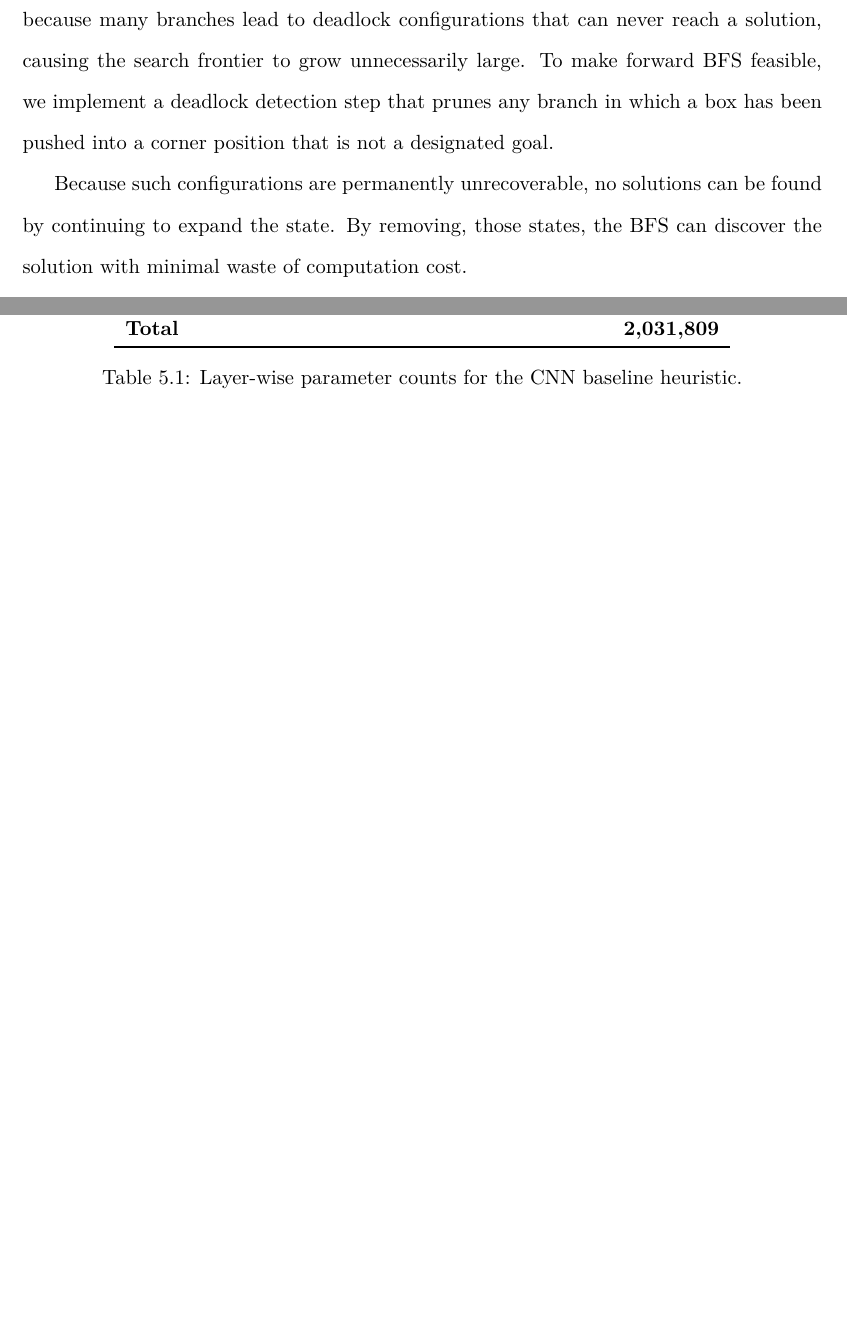
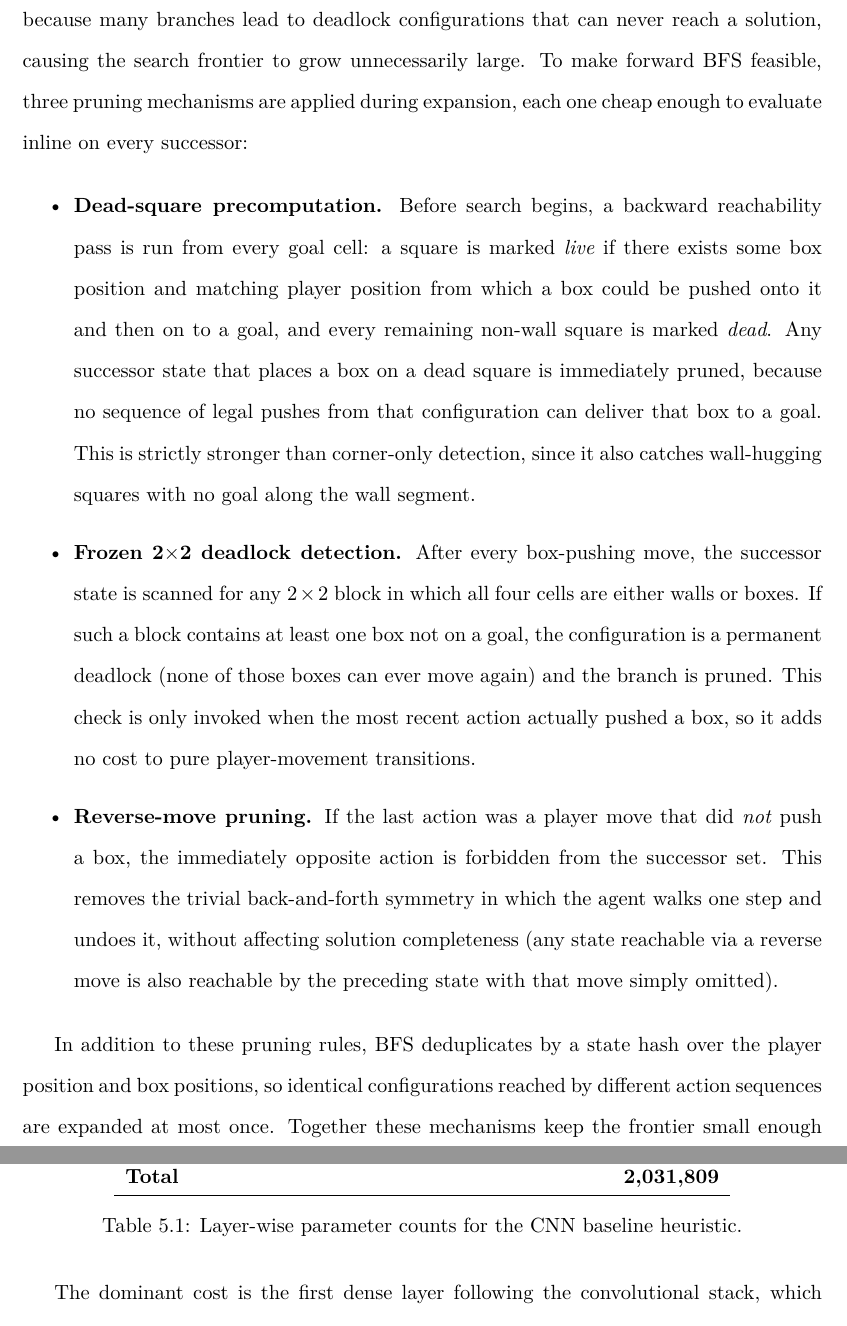
Before and after one commit to asd417/HonorsThesis, a LaTeX thesis (main.tex, which reads chapters/methodology.tex): two parts of pages 35 and 37 of 65 before the commit and two parts of pages 35 and 38 of 66 after it, joined at a grey line, cut so that both start at the same text, the shorter picture padded with empty space. Compiled offline with XeLaTeX; a missing font is replaced by an installed copy or a similar font.

Commit message:
bfs methodology detail

```diff
--- a/chapters/methodology.tex
+++ b/chapters/methodology.tex
@@ -8,9 +8,15 @@ From the medium split, 14{,}000 puzzles were sampled and solved with the pruned
 
 Training labels are derived directly from forward breadth-first search (BFS) solutions. For each Boxoban puzzle, BFS expands states outward from the initial configuration until it reaches a goal state, producing a shortest-path trajectory $s_0, s_1, \dots, s_T$ where $s_0$ is the given initial state and $s_T$ is the first goal state encountered. No backward or reverse-move generation is performed: every state used for training comes from a real forward solution, and the labelling pass simply walks that trajectory once the goal is reached.
 
-A standard BFS applied to the full Sokoban state space is computationally intractable because many branches lead to deadlock configurations that can never reach a solution, causing the search frontier to grow unnecessarily large. To make forward BFS feasible, we implement a deadlock detection step that prunes any branch in which a box has been pushed into a corner position that is not a designated goal.
+A standard BFS applied to the full Sokoban state space is computationally intractable because many branches lead to deadlock configurations that can never reach a solution, causing the search frontier to grow unnecessarily large. To make forward BFS feasible, three pruning mechanisms are applied during expansion, each one cheap enough to evaluate inline on every successor:
 
-Because such configurations are permanently unrecoverable, no solutions can be found by continuing to expand the state. By removing, those states, the BFS can discover the solution with minimal waste of computation cost.
+\begin{itemize}
+    \item \textbf{Dead-square precomputation.} Before search begins, a backward reachability pass is run from every goal cell: a square is marked \textit{live} if there exists some box position and matching player position from which a box could be pushed onto it and then on to a goal, and every remaining non-wall square is marked \textit{dead}. Any successor state that places a box on a dead square is immediately pruned, because no sequence of legal pushes from that configuration can deliver that box to a goal. This is strictly stronger than corner-only detection, since it also catches wall-hugging squares with no goal along the wall segment.
+    \item \textbf{Frozen 2$\times$2 deadlock detection.} After every box-pushing move, the successor state is scanned for any $2\times 2$ block in which all four cells are either walls or boxes. If such a block contains at least one box not on a goal, the configuration is a permanent deadlock (none of those boxes can ever move again) and the branch is pruned. This check is only invoked when the most recent action actually pushed a box, so it adds no cost to pure player-movement transitions.
+    \item \textbf{Reverse-move pruning.} If the last action was a player move that did \textit{not} push a box, the immediately opposite action is forbidden from the successor set. This removes the trivial back-and-forth symmetry in which the agent walks one step and undoes it, without affecting solution completeness (any state reachable via a reverse move is also reachable by the preceding state with that move simply omitted).
+\end{itemize}
+
+In addition to these pruning rules, BFS deduplicates by a state hash over the player position and box positions, so identical configurations reached by different action sequences are expanded at most once. Together these mechanisms keep the frontier small enough that medium-split puzzles solve within a half-million-node budget.
 
 Once the goal is reached, the solution trajectory is traversed and each state is labelled with the number of steps remaining until solution. Formally, state $s_i$ along a trajectory of length $T$ is assigned cost-to-go label $c_i = T - i$ so that the goal state $s_T$ receives label 0, and the initial state receives label $T$. Because BFS returns a shortest path under uniform step cost, these labels are the exact ground-truth cost-to-go for every state on the trajectory.
 
```
